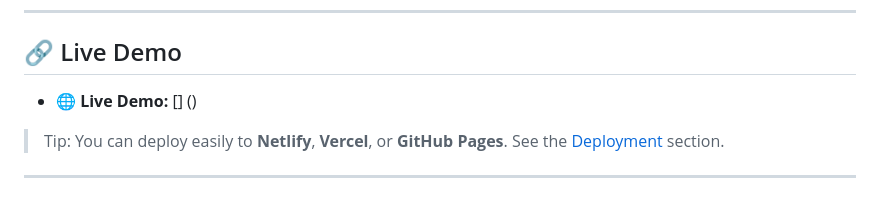
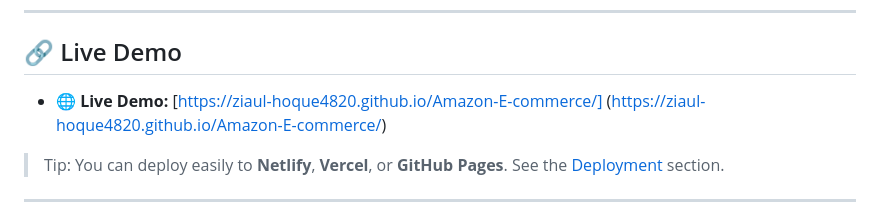
Before and after one commit to ziaul-hoque4820/Amazon-E-commerce, a Markdown page: README.md, the part around the change. Rendered like a GitHub page.

Commit message:
include project live link in README

```diff
--- a/README.md
+++ b/README.md
@@ -6,7 +6,7 @@ A lightweight, learning‑focused e‑commerce prototype inspired by Amazon. Bui
 
 ## 🔗 Live Demo
 
-- 🌐 **Live Demo:** [] ()
+- 🌐 **Live Demo:** [https://ziaul-hoque4820.github.io/Amazon-E-commerce/] (https://ziaul-hoque4820.github.io/Amazon-E-commerce/)
 
 > Tip: You can deploy easily to **Netlify**, **Vercel**, or **GitHub Pages**. See the [Deployment](#-deployment) section.
 
```
